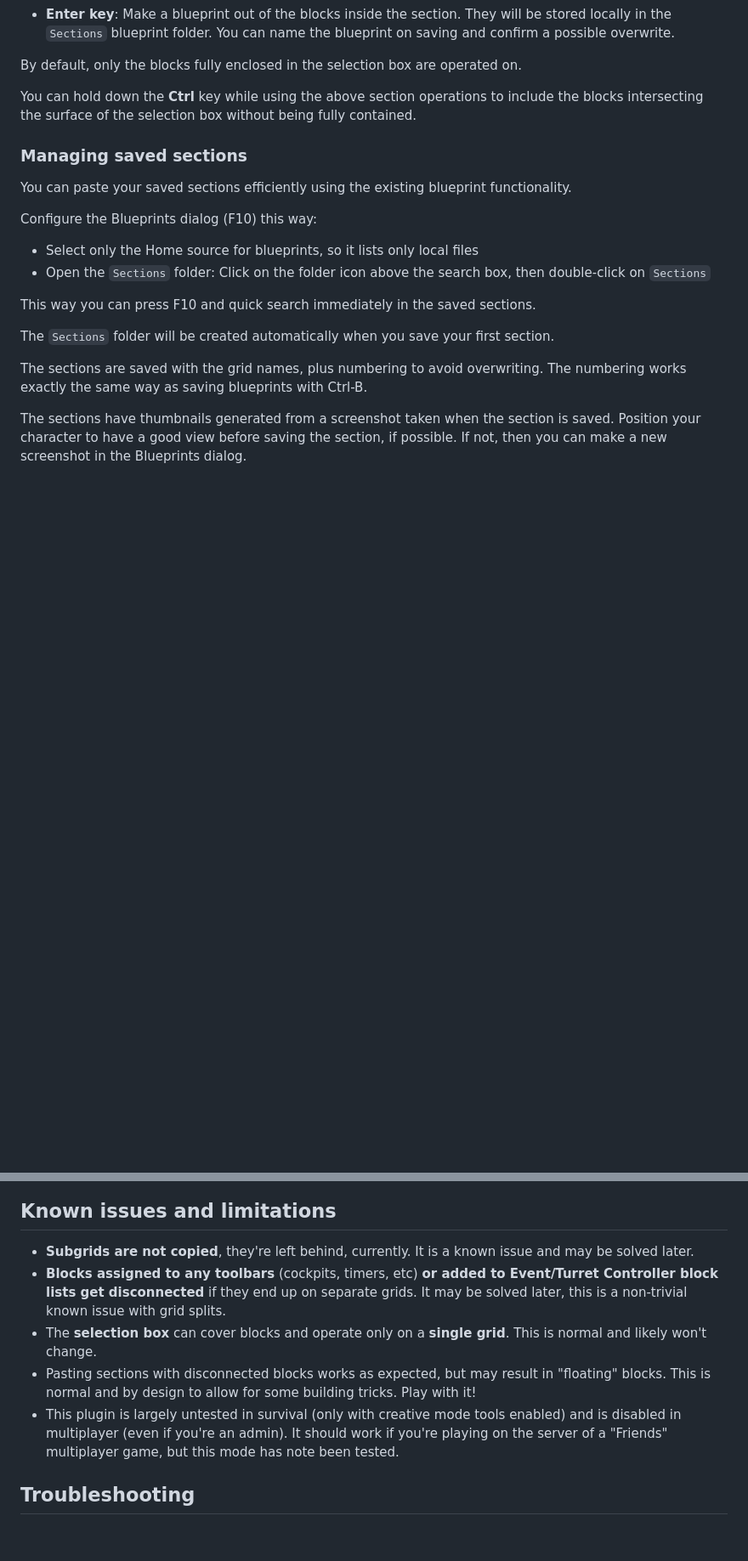
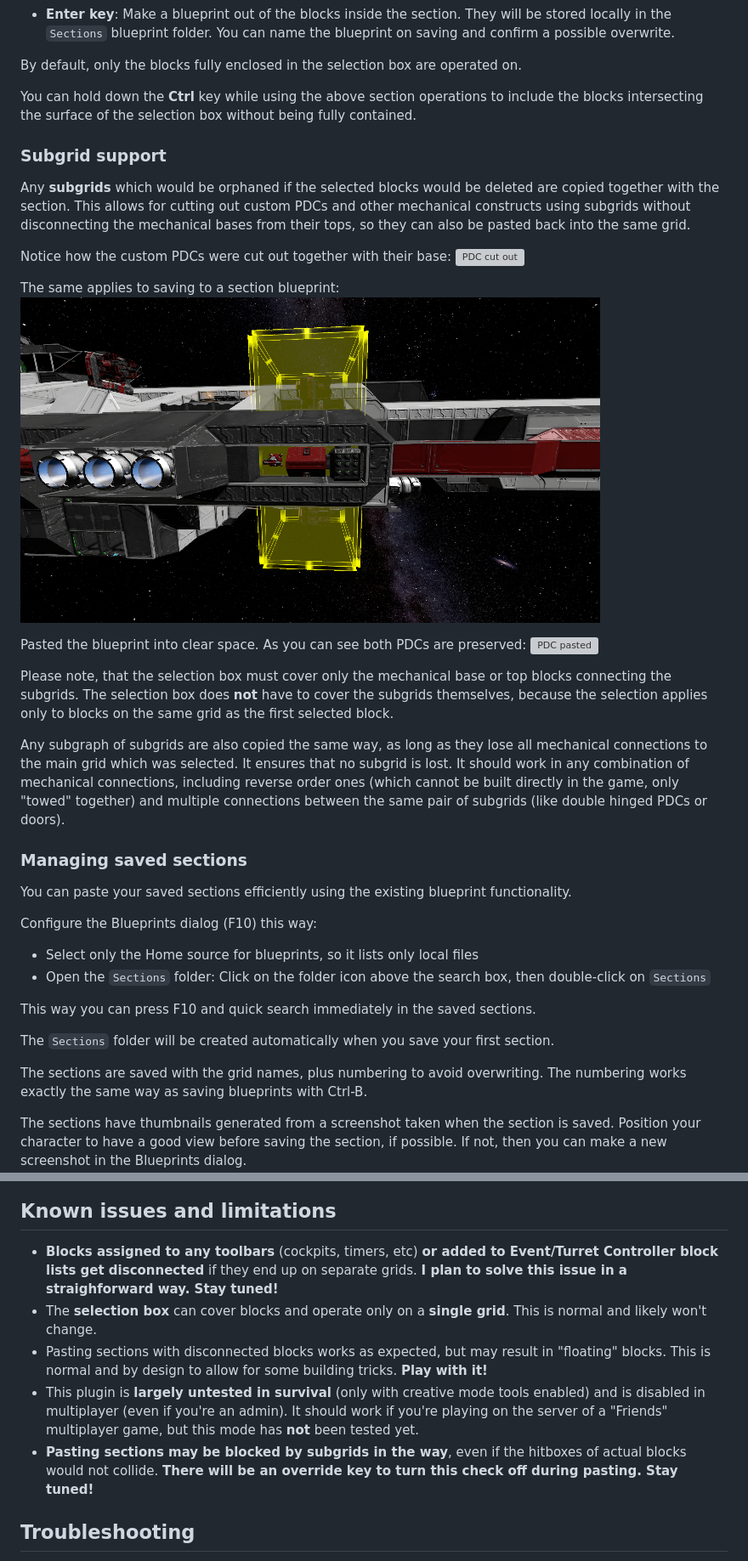
Before and after one commit to viktor-ferenczi/se-sections, a Markdown page: README.md, 2 parts joined by grey strips. Shown at 85% size. Rendered like a GitHub page; pictures changed too: doc/PDC-Selection.png (added); blank space fills up the shorter version; grey boxes are pictures that could not be loaded.

Commit message:
1.2.0 (#5)
Subgrid support

```diff
--- a/README.md
+++ b/README.md
@@ -76,6 +76,33 @@ By default, only the blocks fully enclosed in the selection box are operated on.
 You can hold down the **Ctrl** key while using the above section operations to include
 the blocks intersecting the surface of the selection box without being fully contained.
 
+### Subgrid support
+
+Any **subgrids** which would be orphaned if the selected blocks would be deleted are copied
+together with the section. This allows for cutting out custom PDCs and other mechanical
+constructs using subgrids without disconnecting the mechanical bases from their tops,
+so they can also be pasted back into the same grid.
+
+Notice how the custom PDCs were cut out together with their base:
+![PDC cut out](doc/PDCCutOut.png "PDC cut out")
+
+The same applies to saving to a section blueprint:
+![PDC selection](doc/PDC-Selection.png "PDC selection")
+
+Pasted the blueprint into clear space. As you can see both PDCs are preserved:
+![PDC pasted](doc/PDC-Pasted.png "PDC pasted")
+
+Please note, that the selection box must cover only the mechanical base or top blocks
+connecting the subgrids. The selection box does **not** have to cover the subgrids
+themselves, because the selection applies only to blocks on the same grid as the
+first selected block.
+
+Any subgraph of subgrids are also copied the same way, as long as they lose all
+mechanical connections to the main grid which was selected. It ensures that no subgrid
+is lost. It should work in any combination of mechanical connections, including reverse
+order ones (which cannot be built directly in the game, only "towed" together) and
+multiple connections between the same pair of subgrids (like double hinged PDCs or doors).
+
 ### Managing saved sections
 
 You can paste your saved sections efficiently using the existing blueprint functionality.
@@ -128,11 +155,11 @@ The configuration can be changed anytime without having to restart the game.
 
 ## Known issues and limitations
 
-- **Subgrids are not copied**, they're left behind, currently. It is a known issue and may be solved later.
-- **Blocks assigned to any toolbars** (cockpits, timers, etc) **or added to Event/Turret Controller block lists get disconnected** if they end up on separate grids. It may be solved later, this is a non-trivial known issue with grid splits.
+- **Blocks assigned to any toolbars** (cockpits, timers, etc) **or added to Event/Turret Controller block lists get disconnected** if they end up on separate grids. **I plan to solve this issue in a straighforward way. Stay tuned!**
 - The **selection box** can cover blocks and operate only on a **single grid**. This is normal and likely won't change.
-- Pasting sections with disconnected blocks works as expected, but may result in "floating" blocks. This is normal and by design to allow for some building tricks. Play with it!
-- This plugin is largely untested in survival (only with creative mode tools enabled) and is disabled in multiplayer (even if you're an admin). It should work if you're playing on the server of a "Friends" multiplayer game, but this mode has note been tested.
+- Pasting sections with disconnected blocks works as expected, but may result in "floating" blocks. This is normal and by design to allow for some building tricks. **Play with it!**
+- This plugin is **largely untested in survival** (only with creative mode tools enabled) and is disabled in multiplayer (even if you're an admin). It should work if you're playing on the server of a "Friends" multiplayer game, but this mode has **not** been tested yet.
+- **Pasting sections may be blocked by subgrids in the way**, even if the hitboxes of actual blocks would not collide. **There will be an override key to turn this check off during pasting. Stay tuned!**
 
 ## Troubleshooting
 
```
Also changed, not shown: 9 other files.
